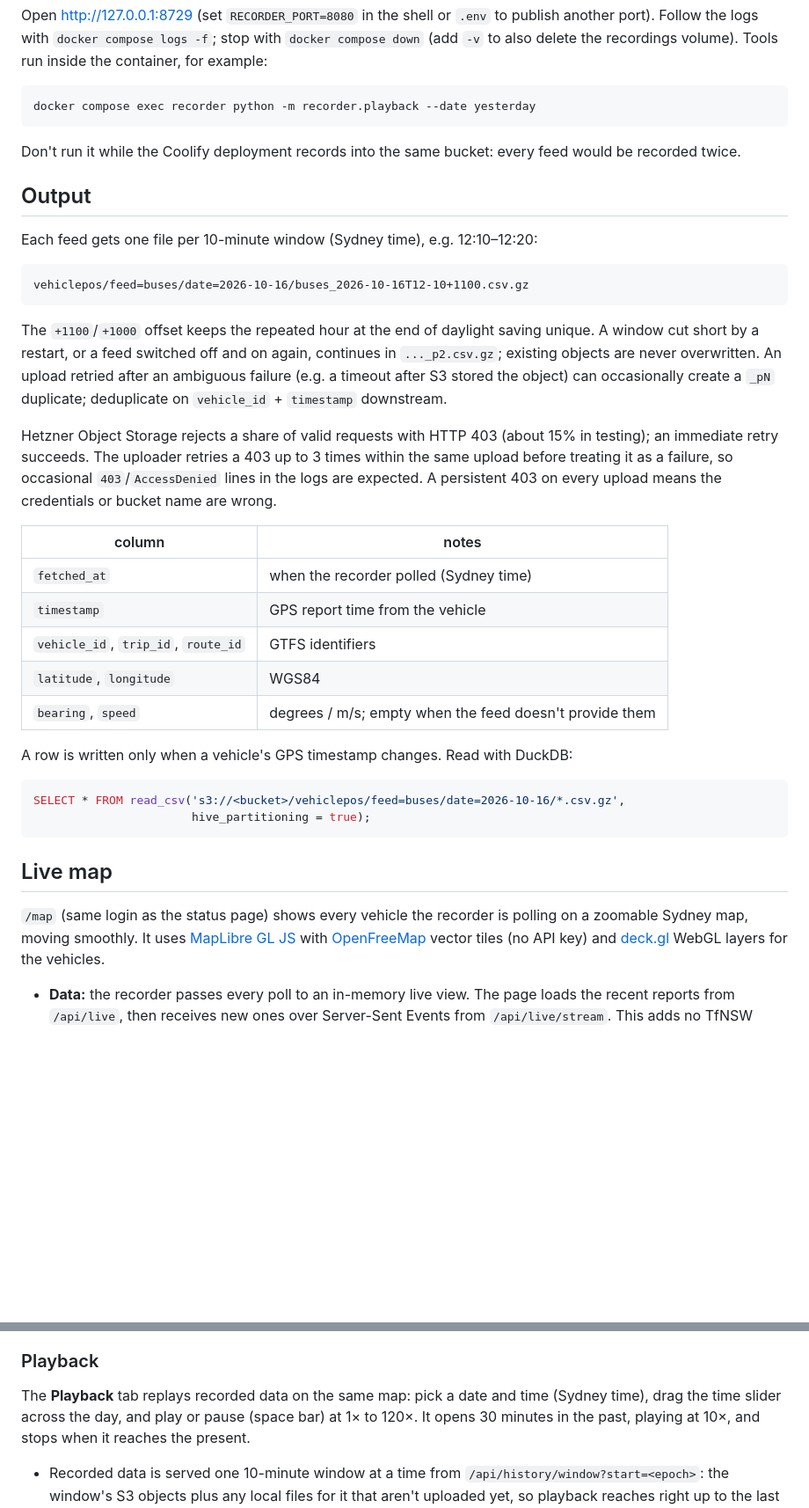
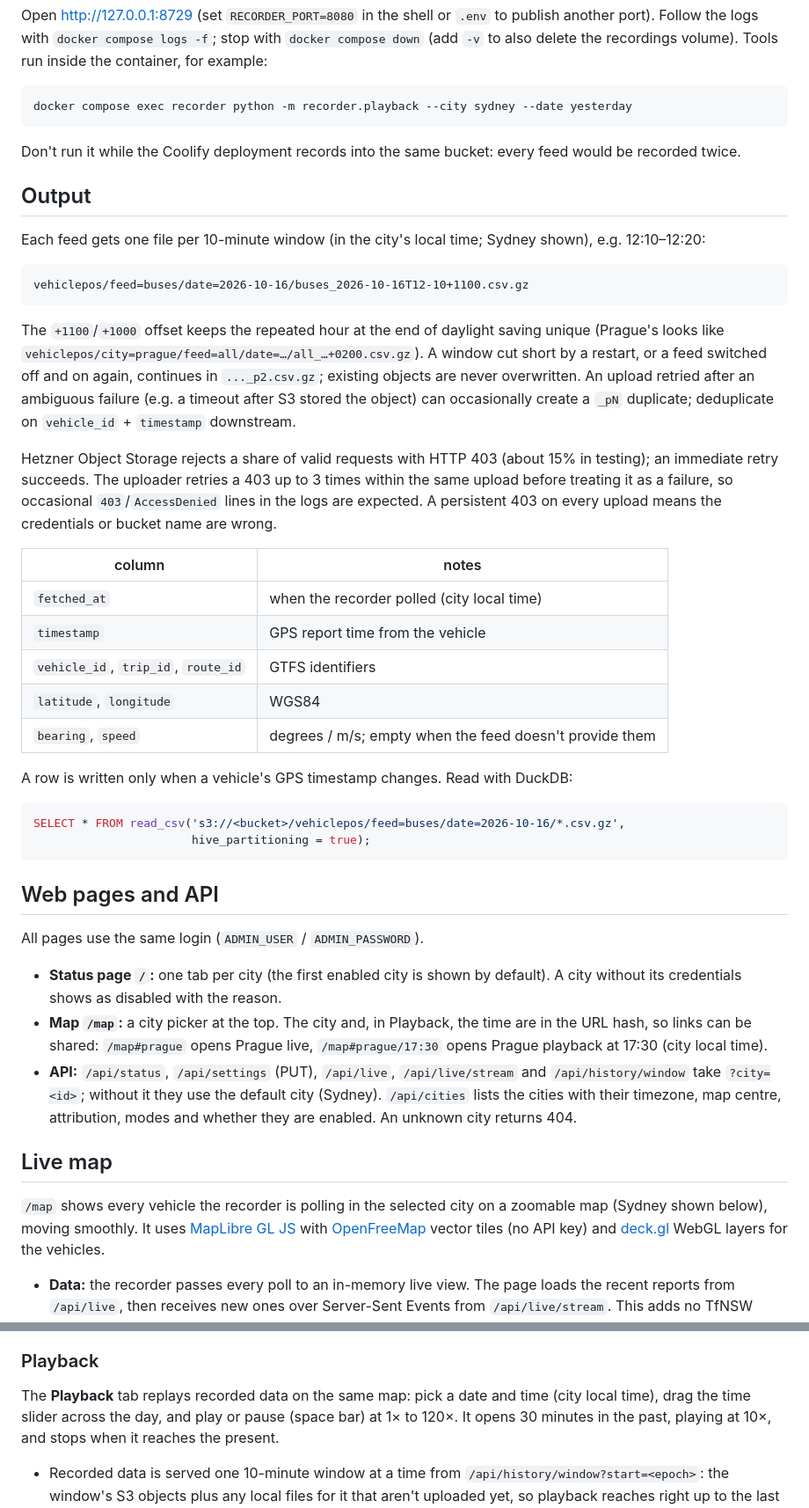
Before and after one commit to maxim75/tfnsw_realtime_recorder, a Markdown page: README.md, 2 parts joined by grey strips. Shown at 88% size. Drawn GitHub-style; blank space fills up the shorter version.

````diff
--- a/README.md
+++ b/README.md
@@ -83,7 +153,7 @@ with `docker compose down` (add `-v` to also delete the recordings volume).
 Tools run inside the container, for example:
 
 ```bash
-docker compose exec recorder python -m recorder.playback --date yesterday
+docker compose exec recorder python -m recorder.playback --city sydney --date yesterday
 ```
 
 Don't run it while the Coolify deployment records into the same bucket:
@@ -91,14 +161,14 @@ every feed would be recorded twice.
 
 ## Output
 
-Each feed gets one file per 10-minute window (Sydney time), e.g. 12:10–12:20:
+Each feed gets one file per 10-minute window (in the city's local time; Sydney shown), e.g. 12:10–12:20:
 
 ```
 vehiclepos/feed=buses/date=2026-10-16/buses_2026-10-16T12-10+1100.csv.gz
 ```
 
 The `+1100`/`+1000` offset keeps the repeated hour at the end of daylight
-saving unique. A window cut short by a restart, or a feed switched off and on
+saving unique (Prague's looks like `vehiclepos/city=prague/feed=all/date=…/all_…+0200.csv.gz`). A window cut short by a restart, or a feed switched off and on
 again, continues in `..._p2.csv.gz`; existing objects are never overwritten.
 An upload retried after an ambiguous failure (e.g. a timeout after S3 stored
 the object) can occasionally create a `_pN` duplicate; deduplicate on
@@ -112,7 +182,7 @@ occasional `403`/`AccessDenied` lines in the logs are expected. A persistent
 
 | column | notes |
 |---|---|
-| `fetched_at` | when the recorder polled (Sydney time) |
+| `fetched_at` | when the recorder polled (city local time) |
 | `timestamp` | GPS report time from the vehicle |
 | `vehicle_id`, `trip_id`, `route_id` | GTFS identifiers |
 | `latitude`, `longitude` | WGS84 |
@@ -125,10 +195,25 @@ SELECT * FROM read_csv('s3://<bucket>/vehiclepos/feed=buses/date=2026-10-16/*.cs
                        hive_partitioning = true);
 ```
 
+## Web pages and API
+
+All pages use the same login (`ADMIN_USER` / `ADMIN_PASSWORD`).
+
+- **Status page `/`:** one tab per city (the first enabled city is shown by
+  default). A city without its credentials shows as disabled with the reason.
+- **Map `/map`:** a city picker at the top. The city and, in Playback, the time
+  are in the URL hash, so links can be shared: `/map#prague` opens Prague live,
+  `/map#prague/17:30` opens Prague playback at 17:30 (city local time).
+- **API:** `/api/status`, `/api/settings` (PUT), `/api/live`,
+  `/api/live/stream` and `/api/history/window` take `?city=<id>`; without it
+  they use the default city (Sydney). `/api/cities` lists the cities with their
+  timezone, map centre, attribution, modes and whether they are enabled. An
+  unknown city returns 404.
+
 ## Live map
 
-`/map` (same login as the status page) shows every vehicle the recorder is
-polling on a zoomable Sydney map, moving smoothly. It uses
+`/map` shows every vehicle the recorder is
+polling in the selected city on a zoomable map (Sydney shown below), moving smoothly. It uses
 [MapLibre GL JS](https://maplibre.org) with [OpenFreeMap](https://openfreemap.org)
 vector tiles (no API key) and [deck.gl](https://deck.gl) WebGL layers for the
 vehicles.
@@ -152,7 +237,7 @@ vehicles.
 ### Playback
 
 The **Playback** tab replays recorded data on the same map: pick a date and
-time (Sydney time), drag the time slider across the day, and play or pause
+time (city local time), drag the time slider across the day, and play or pause
 (space bar) at 1× to 120×. It opens 30 minutes in the past, playing at 10×,
 and stops when it reaches the present.
 
````
Also changed, not shown: other parts of README.md (+114 -26 lines).
